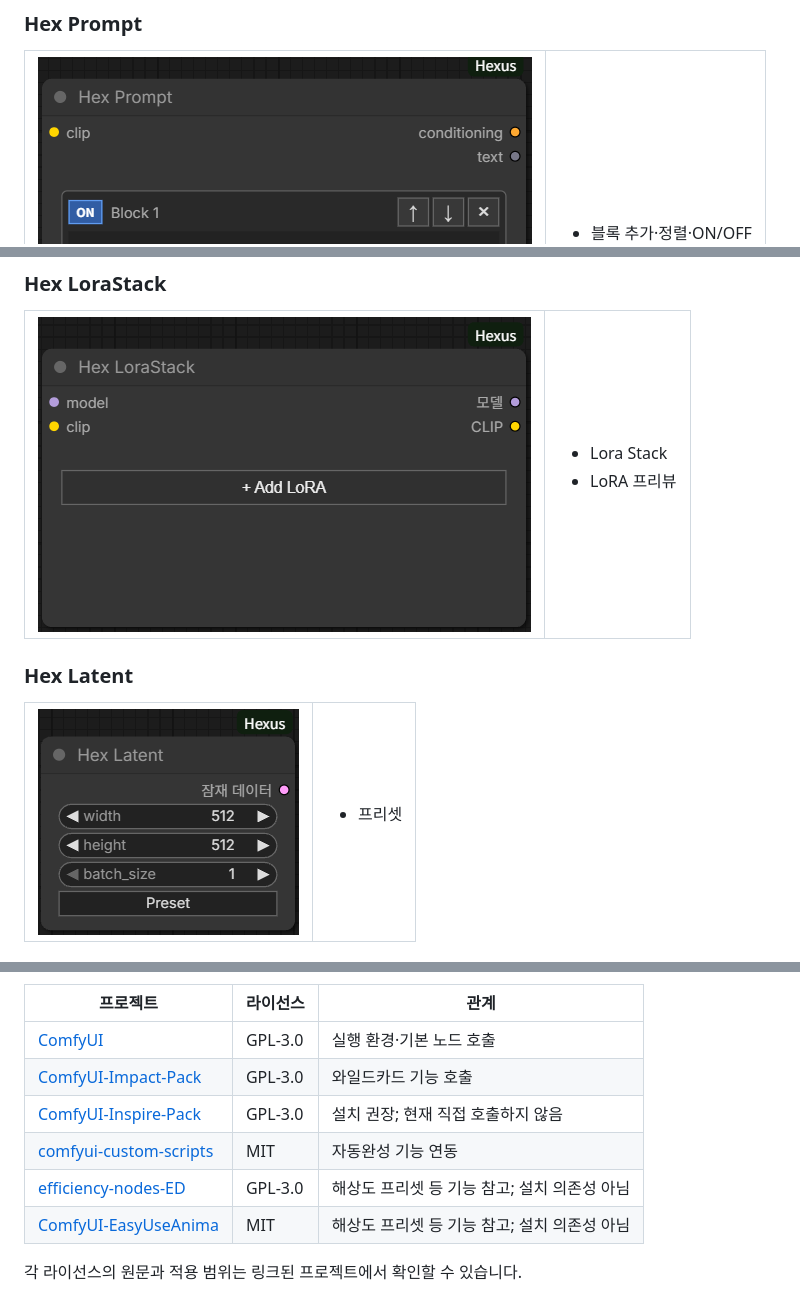
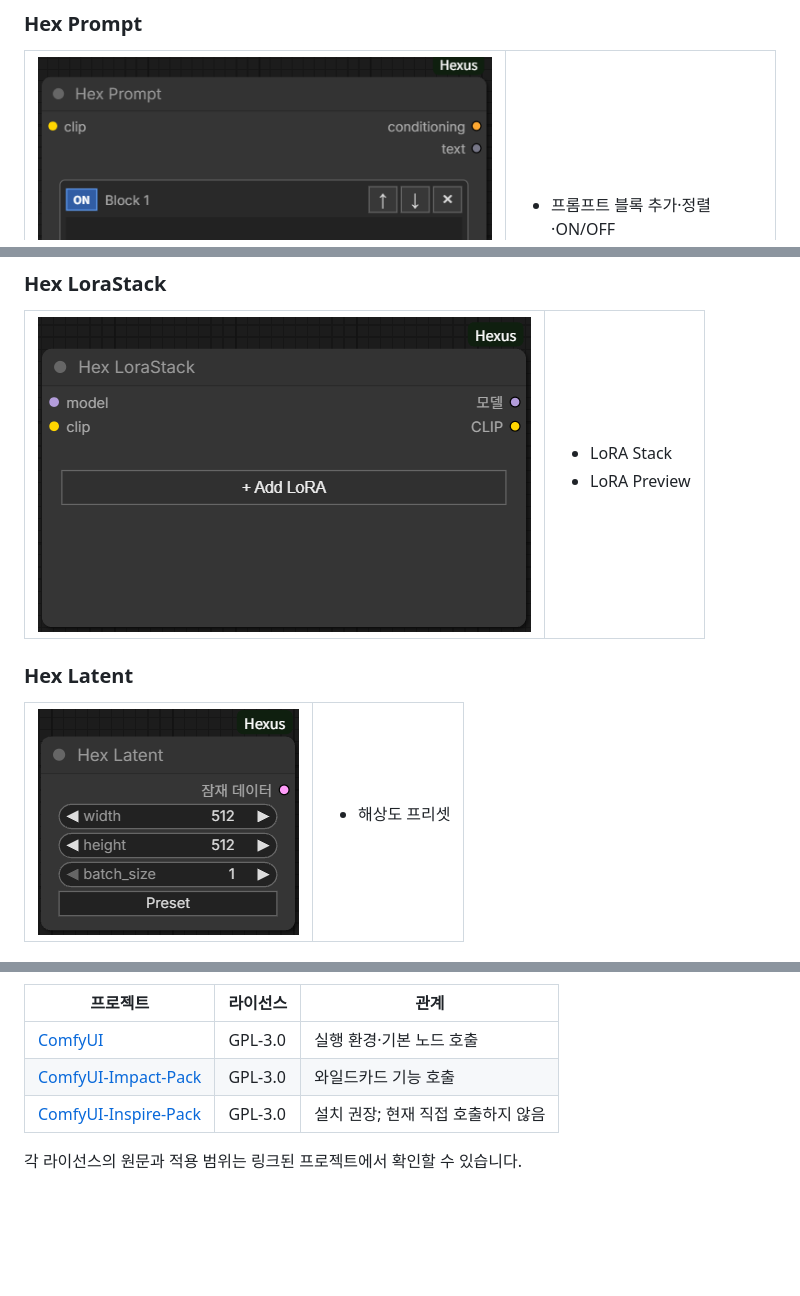
Before and after one commit to khb532/ComfyUI-Hexus, a Markdown page: README.md, 3 parts joined by grey strips. Drawn GitHub-style; blank space fills up the shorter version.

```diff
--- a/README.md
+++ b/README.md
@@ -9,21 +9,21 @@ ComfyUI-Hexus adapts features from core and commonly used custom nodes, with inp
 ### Hex Prompt
 
 <table><tr><td><img src="assets/images/prompt.png" alt="Hex Prompt 노드 화면"></td><td><ul>
-<li>블록 추가·정렬·ON/OFF</li>
+<li>프롬프트 블록 추가·정렬·ON/OFF</li>
 <li>와일드카드 지원</li>
 </ul></td></tr></table>
 
 ### Hex LoraStack
 
 <table><tr><td><img src="assets/images/lora.png" alt="Hex LoraStack 노드 화면"></td><td><ul>
-<li>Lora Stack</li>
-<li>LoRA 프리뷰</li>
+<li>LoRA Stack</li>
+<li>LoRA Preview</li>
 </ul></td></tr></table>
 
 ### Hex Latent
 
 <table><tr><td><img src="assets/images/latent.png" alt="Hex Latent 노드 화면"></td><td><ul>
-<li>프리셋</li>
+<li>해상도 프리셋</li>
 </ul></td></tr></table>
 
 ### Hex Highres
@@ -52,9 +73,6 @@ Hex LoraStack의 LoRA 정보·프리뷰 다운로드 기능은 Civitai API를
 | [ComfyUI](https://github.com/Comfy-Org/ComfyUI/blob/master/LICENSE) | GPL-3.0 | 실행 환경·기본 노드 호출 |
 | [ComfyUI-Impact-Pack](https://github.com/ltdrdata/ComfyUI-Impact-Pack/blob/Main/LICENSE.txt) | GPL-3.0 | 와일드카드 기능 호출 |
 | [ComfyUI-Inspire-Pack](https://github.com/ltdrdata/ComfyUI-Inspire-Pack/blob/main/LICENSE) | GPL-3.0 | 설치 권장; 현재 직접 호출하지 않음 |
-| [comfyui-custom-scripts](https://github.com/pythongosssss/ComfyUI-Custom-Scripts/blob/main/LICENSE) | MIT | 자동완성 기능 연동 |
-| [efficiency-nodes-ED](https://github.com/NyaamZ/efficiency-nodes-ED/blob/main/LICENSE) | GPL-3.0 | 해상도 프리셋 등 기능 참고; 설치 의존성 아님 |
-| [ComfyUI-EasyUseAnima](https://github.com/n0va39/ComfyUI-EasyUseAnima/blob/main/LICENSE) | MIT | 해상도 프리셋 등 기능 참고; 설치 의존성 아님 |
 
 각 라이선스의 원문과 적용 범위는 링크된 프로젝트에서 확인할 수 있습니다.
 
```
Also changed, not shown: other parts of README.md (+24 -3 lines), .codex/InPath.md (+2 -2 lines), .codex/Nodes.md (+2 -2 lines), assets/images/Image.png (added), assets/images/Param.png (added), assets/images/Sampler.png (added), workflow.png, 10 other files.
